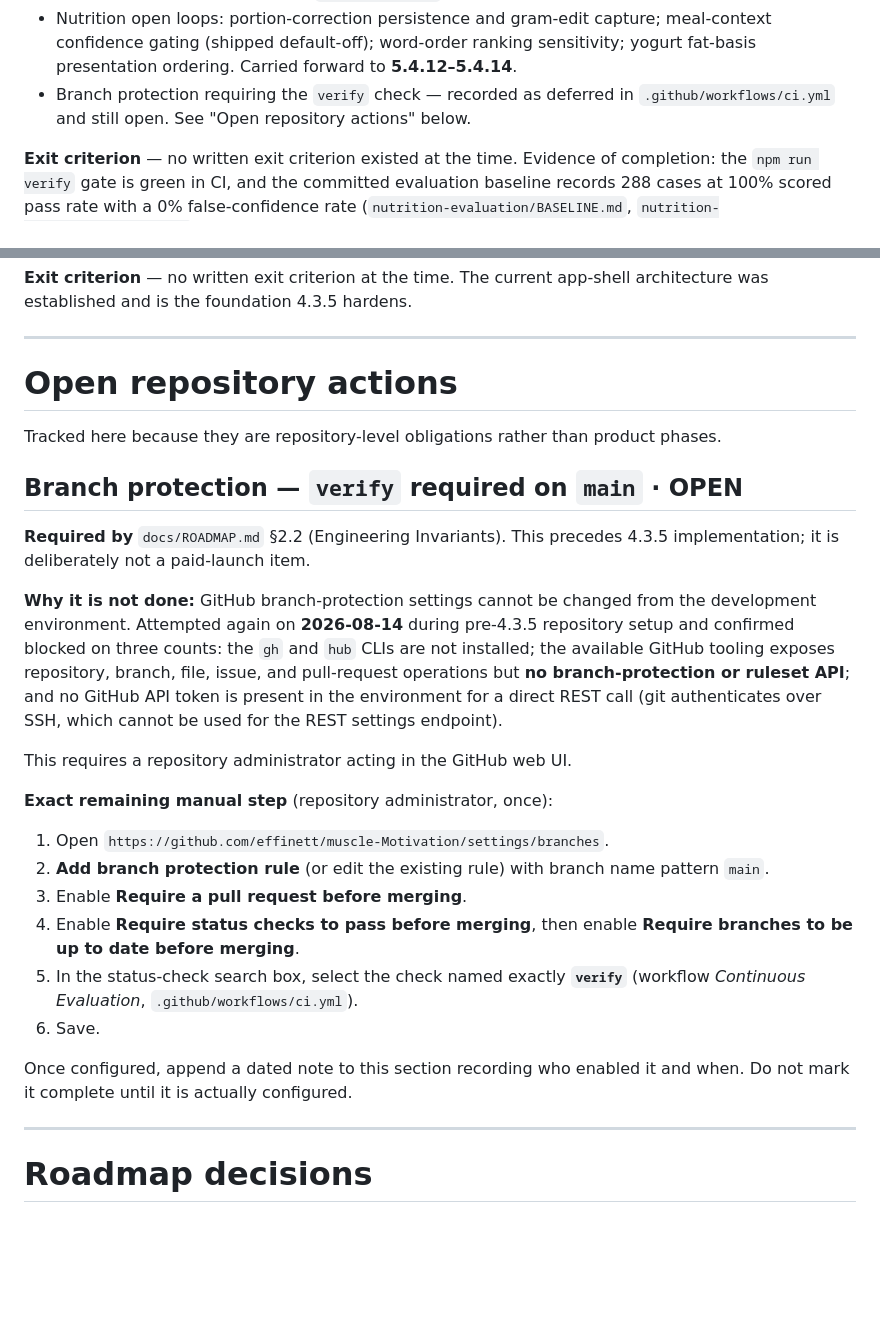
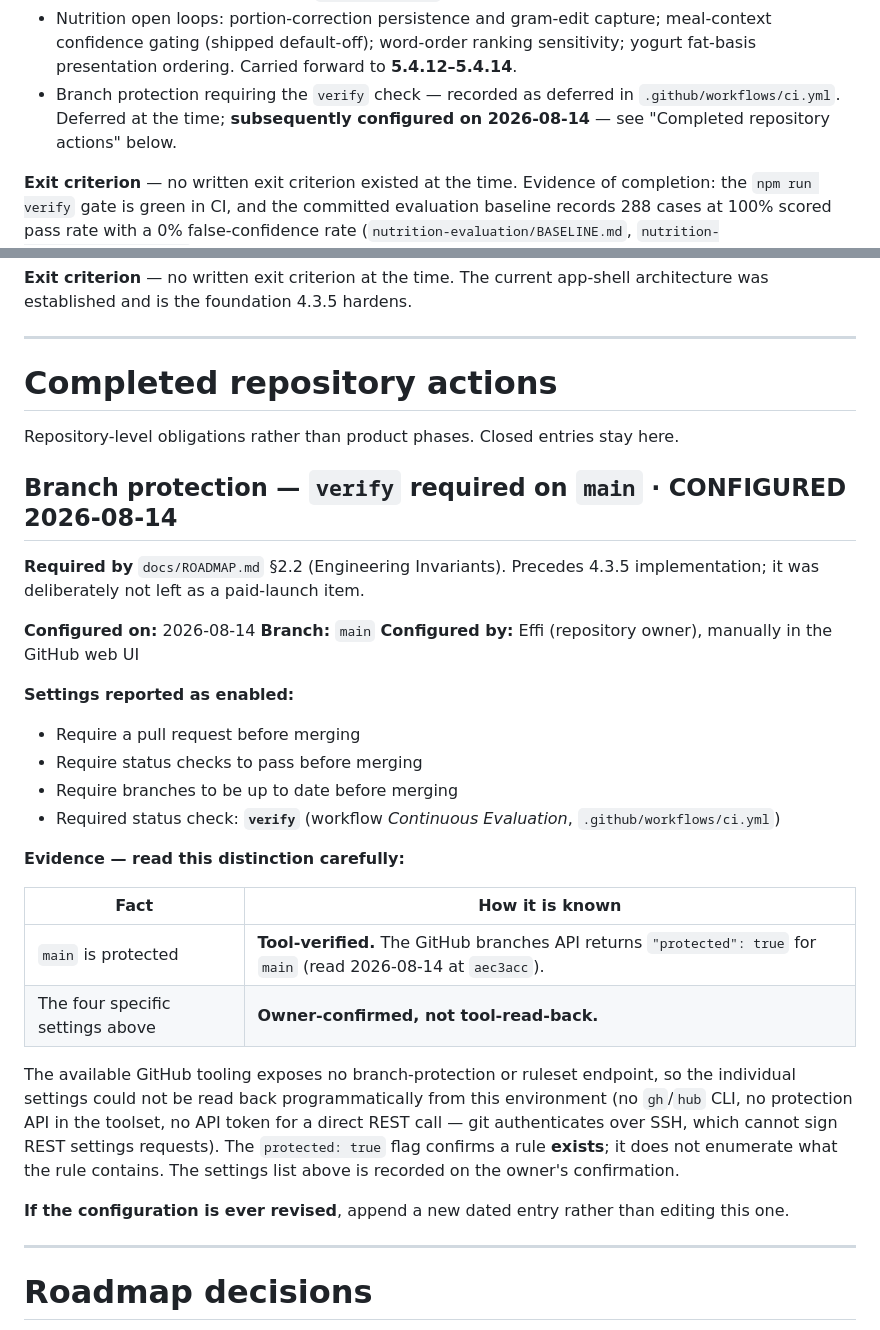
Before and after one commit to effinett/muscle-Motivation, a Markdown page: docs/ROADMAP-HISTORY.md, 2 parts joined by grey strips. Rendered like a GitHub page; blank space fills up the shorter version.

Commit message:
docs(roadmap): record branch protection (#11)
Close the final pre-4.3.5 open repository action. Branch protection was
configured manually in the GitHub UI by the repository owner on 2026-08-14.

Recorded for main:
  - require a pull request before merging
  - require status checks to pass before merging
  - require branches to be up to date before merging
  - required status check: verify (workflow Continuous Evaluation)

Evidence is recorded with an explicit distinction, because the two parts are
not known the same way:

  - TOOL-VERIFIED: the GitHub branches API returns "protected": true for main,
    read at aec3acc. This proves a rule exists.
  - OWNER-CONFIRMED: the four specific settings above. The available GitHub
    tooling exposes no branch-protection or ruleset endpoint, so the contents
    of the rule could not be read back from this environment (no gh/hub CLI,
    no protection API, no token for a REST call). The protected flag does not
    enumerate what the rule contains.

Status corrected in three places that still said otherwise: ROADMAP.md 2.2
(NOT YET CONFIGURED -> CONFIGURED), ROADMAP.md 10.7 (technical debt entry
marked RESOLVED and kept as a closed entry per governance 12.2), and the
CLAUDE.md CI note, which now also tells future sessions that direct pushes to
main are rejected and work merges via PR. The stale branch-protection bullet
was removed from the CLAUDE.md deferred list, and the 4.2 phase record's
pointer was repaired without rewriting the historical fact that 4.2 deferred
it. ROADMAP-HISTORY.md's "Open repository actions" section becomes "Completed
repository actions".

No sequencing, phase scope, or product strategy changed. Documentation only;
no application code touched.

Co-Authored-By: Claude Opus 5 <noreply@anthropic.com>

```diff
--- a/docs/ROADMAP-HISTORY.md
+++ b/docs/ROADMAP-HISTORY.md
@@ -54,8 +54,9 @@ exit-criterion result.
 - Nutrition open loops: portion-correction persistence and gram-edit capture; meal-context confidence
   gating (shipped default-off); word-order ranking sensitivity; yogurt fat-basis presentation ordering.
   Carried forward to **5.4.12–5.4.14**.
-- Branch protection requiring the `verify` check — recorded as deferred in `.github/workflows/ci.yml` and
-  still open. See "Open repository actions" below.
+- Branch protection requiring the `verify` check — recorded as deferred in `.github/workflows/ci.yml`.
+  Deferred at the time; **subsequently configured on 2026-08-14** — see "Completed repository actions"
+  below.
 
 **Exit criterion** — no written exit criterion existed at the time. Evidence of completion: the
 `npm run verify` gate is green in CI, and the committed evaluation baseline records 288 cases at 100%
@@ -175,37 +176,41 @@ established and is the foundation 4.3.5 hardens.
 
 ---
 
-# Open repository actions
+# Completed repository actions
 
-Tracked here because they are repository-level obligations rather than product phases.
+Repository-level obligations rather than product phases. Closed entries stay here.
 
-## Branch protection — `verify` required on `main` · **OPEN**
+## Branch protection — `verify` required on `main` · **CONFIGURED 2026-08-14**
 
-**Required by** `docs/ROADMAP.md` §2.2 (Engineering Invariants). This precedes 4.3.5 implementation; it is
-deliberately not a paid-launch item.
+**Required by** `docs/ROADMAP.md` §2.2 (Engineering Invariants). Precedes 4.3.5 implementation; it was
+deliberately not left as a paid-launch item.
 
-**Why it is not done:** GitHub branch-protection settings cannot be changed from the development
-environment. Attempted again on **2026-08-14** during pre-4.3.5 repository setup and confirmed
-blocked on three counts: the `gh` and `hub` CLIs are not installed; the available GitHub tooling
-exposes repository, branch, file, issue, and pull-request operations but **no branch-protection or
-ruleset API**; and no GitHub API token is present in the environment for a direct REST call (git
-authenticates over SSH, which cannot be used for the REST settings endpoint).
+**Configured on:** 2026-08-14
+**Branch:** `main`
+**Configured by:** Effi (repository owner), manually in the GitHub web UI
 
-This requires a repository administrator acting in the GitHub web UI.
+**Settings reported as enabled:**
 
-**Exact remaining manual step** (repository administrator, once):
+- Require a pull request before merging
+- Require status checks to pass before merging
+- Require branches to be up to date before merging
+- Required status check: **`verify`** (workflow *Continuous Evaluation*, `.github/workflows/ci.yml`)
 
-1. Open `https://github.com/effinett/muscle-Motivation/settings/branches`.
-2. **Add branch protection rule** (or edit the existing rule) with branch name pattern `main`.
-3. Enable **Require a pull request before merging**.
-4. Enable **Require status checks to pass before merging**, then enable **Require branches to be up to
-   date before merging**.
-5. In the status-check search box, select the check named exactly **`verify`**
-   (workflow *Continuous Evaluation*, `.github/workflows/ci.yml`).
-6. Save.
+**Evidence — read this distinction carefully:**
 
-Once configured, append a dated note to this section recording who enabled it and when. Do not mark it
-complete until it is actually configured.
+| Fact | How it is known |
+|---|---|
+| `main` is protected | **Tool-verified.** The GitHub branches API returns `"protected": true` for `main` (read 2026-08-14 at `aec3acc`). |
+| The four specific settings above | **Owner-confirmed, not tool-read-back.** |
+
+The available GitHub tooling exposes no branch-protection or ruleset endpoint, so the individual
+settings could not be read back programmatically from this environment (no `gh`/`hub` CLI, no
+protection API in the toolset, no API token for a direct REST call — git authenticates over SSH,
+which cannot sign REST settings requests). The `protected: true` flag confirms a rule **exists**; it
+does not enumerate what the rule contains. The settings list above is recorded on the owner's
+confirmation.
+
+**If the configuration is ever revised**, append a new dated entry rather than editing this one.
 
 ---
 
```
Also changed, not shown: CLAUDE.md (+1 -3 lines), docs/ROADMAP.md (+9 -7 lines).
